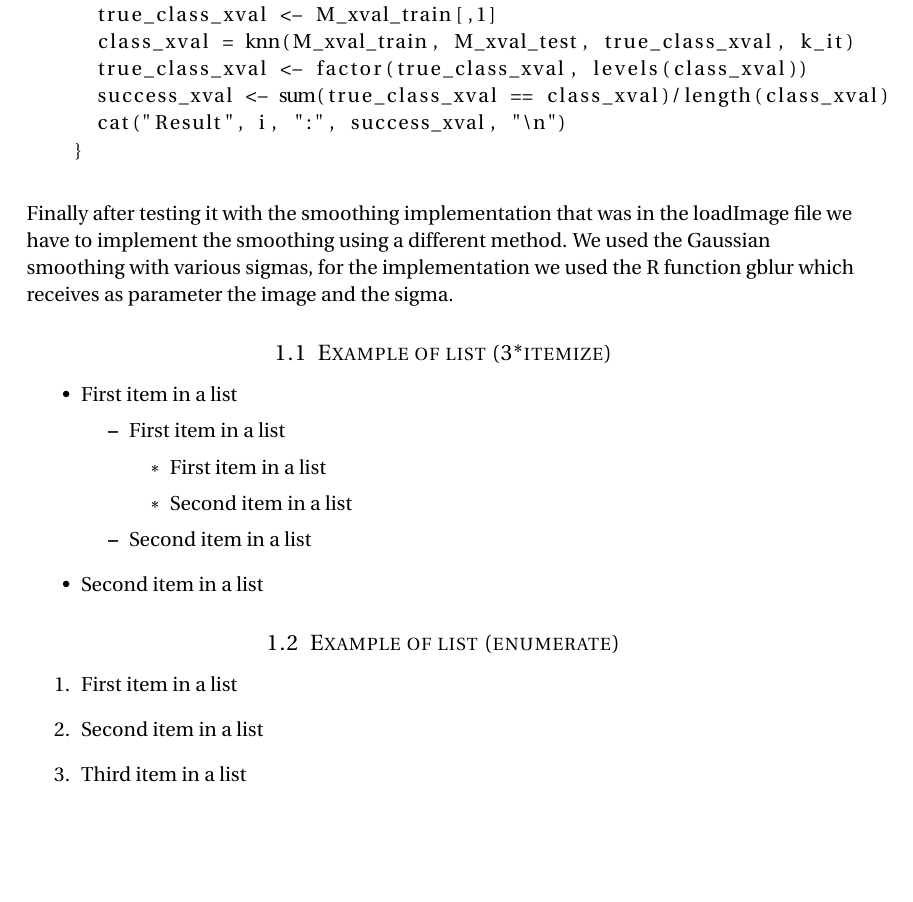
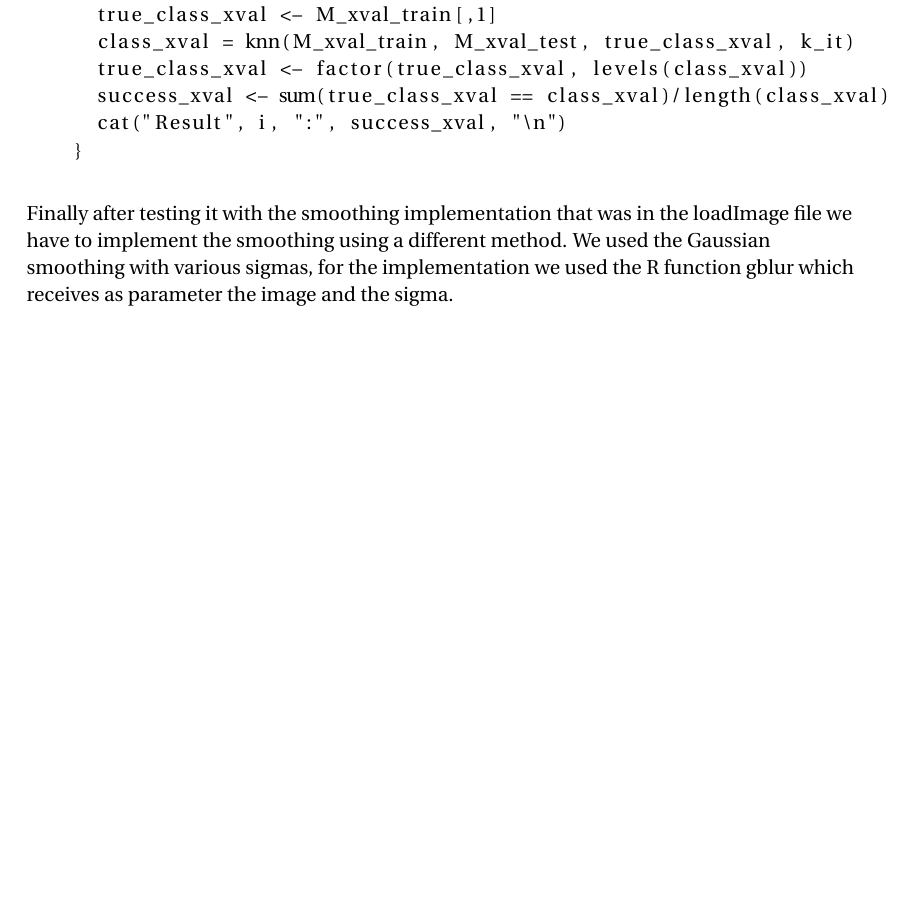
Before and after one commit to bjarkips/sml-group5, a LaTeX document (report_1/report1.tex): part of page 2 of 5 before the commit and part of page 2 of 4 after it, cut so that both start at the same text, the shorter picture padded with empty space. Compiled offline with pdfLaTeX.

Commit message:
Latex report

```diff
--- a/report_1/report1.tex
+++ b/report_1/report1.tex
@@ -104,28 +104,6 @@ Finally after testing it with the smoothing implementation that was in the loadI
 \end{flushleft}
 %------------------------------------------------
 
-\subsection{Example of list (3*itemize)}
-\begin{itemize}
-	\item First item in a list
-		\begin{itemize}
-		\item First item in a list
-			\begin{itemize}
-			\item First item in a list
-			\item Second item in a list
-			\end{itemize}
-		\item Second item in a list
-		\end{itemize}
-	\item Second item in a list
-\end{itemize}
-
-%------------------------------------------------
-
-\subsection{Example of list (enumerate)}
-\begin{enumerate}
-\item First item in a list
-\item Second item in a list
-\item Third item in a list
-\end{enumerate}
 
 %----------------------------------------------------------------------------------------
 
```
Also changed, not shown: report_1/report1.tex (23 more changed lines).
